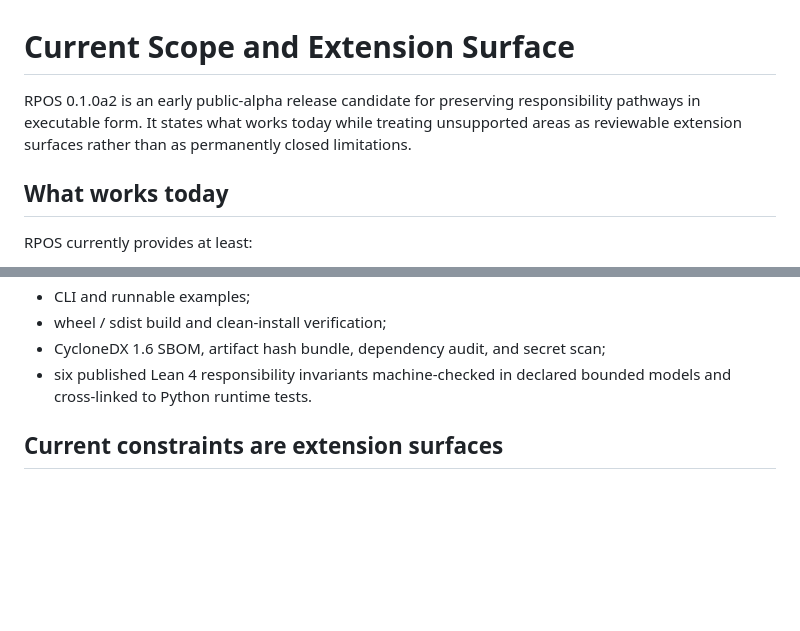
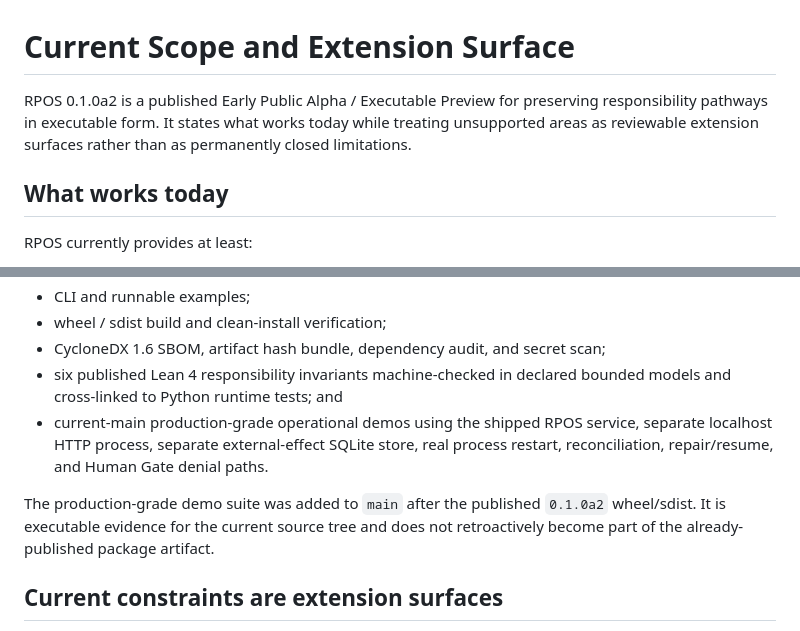
Before and after one commit to YutoriKomeiji/responsibility-pathway-os, a Markdown page: docs/en/current-scope-and-extension-surface.md, 2 parts joined by grey strips. Rendered like a GitHub page; blank space fills up the shorter version.

Commit message:
docs: synchronize current scope with published a2 state

```diff
--- a/docs/en/current-scope-and-extension-surface.md
+++ b/docs/en/current-scope-and-extension-surface.md
@@ -6,7 +6,7 @@
 
 # Current Scope and Extension Surface
 
-RPOS 0.1.0a2 is an early public-alpha release candidate for preserving responsibility pathways in executable form. It states what works today while treating unsupported areas as reviewable extension surfaces rather than as permanently closed limitations.
+RPOS 0.1.0a2 is a published Early Public Alpha / Executable Preview for preserving responsibility pathways in executable form. It states what works today while treating unsupported areas as reviewable extension surfaces rather than as permanently closed limitations.
 
 ## What works today
 
@@ -24,7 +24,10 @@ RPOS currently provides at least:
 - CLI and runnable examples;
 - wheel / sdist build and clean-install verification;
 - CycloneDX 1.6 SBOM, artifact hash bundle, dependency audit, and secret scan;
-- six published Lean 4 responsibility invariants machine-checked in declared bounded models and cross-linked to Python runtime tests.
+- six published Lean 4 responsibility invariants machine-checked in declared bounded models and cross-linked to Python runtime tests; and
+- current-main production-grade operational demos using the shipped RPOS service, separate localhost HTTP process, separate external-effect SQLite store, real process restart, reconciliation, repair/resume, and Human Gate denial paths.
+
+The production-grade demo suite was added to `main` after the published `0.1.0a2` wheel/sdist. It is executable evidence for the current source tree and does not retroactively become part of the already-published package artifact.
 
 ## Current constraints are extension surfaces
 
```
Also changed, not shown: other parts of docs/en/current-scope-and-extension-surface.md (+1 -1 lines).
